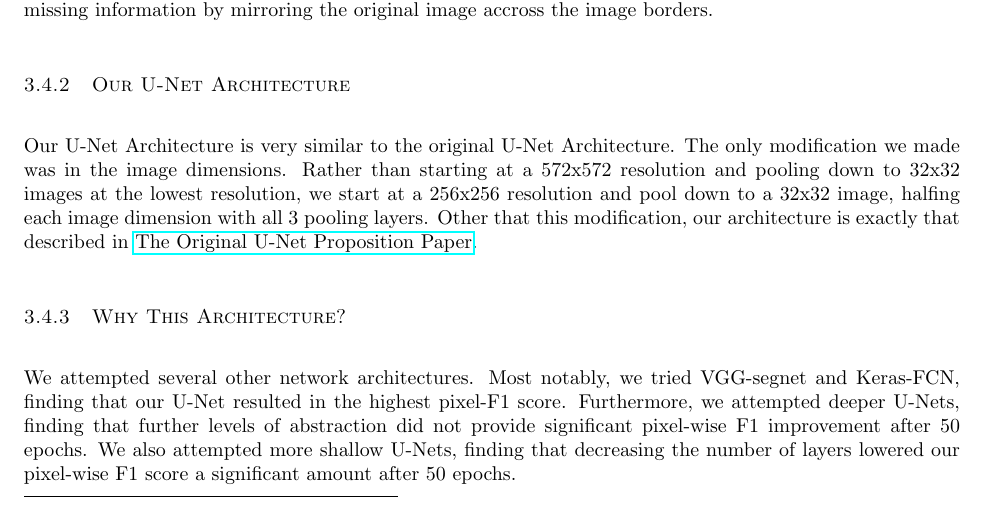
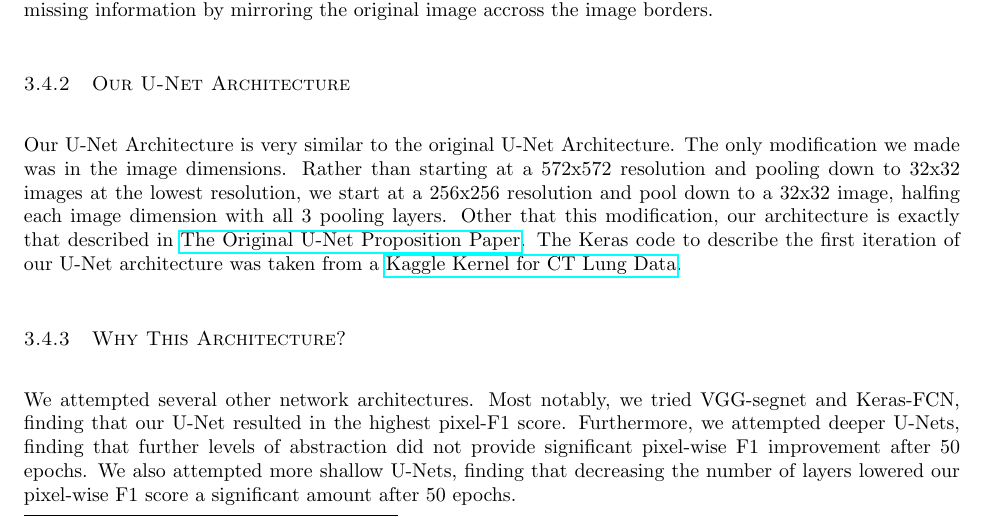
Before and after one commit to gvacaliuc/comp540-term-project, a LaTeX paper (paper/gv8-wvl1-comp540-paper.tex): part of page 9 of 14, cut so that both start at the same text. Compiled offline with pdfLaTeX.

Commit message:
cited keras lung kernel code

```diff
--- a/paper/gv8-wvl1-comp540-paper.tex
+++ b/paper/gv8-wvl1-comp540-paper.tex
@@ -536,6 +536,8 @@ to each pixel. For the purpose of our pipeline, the classes are
  a 256x256 resolution and pool down to a 32x32 image, halfing each image dimension
  with all 3 pooling layers. Other that this modification, our architecture is exactly
  that described in \href{https://arxiv.org/pdf/1505.04597.pdf}{The Original U-Net Proposition Paper}.
+ The Keras code to describe the first iteration of our U-Net architecture was taken from a
+ \href{https://www.kaggle.com/toregil/a-lung-u-net-in-keras}{Kaggle Kernel for CT Lung Data}.
 
  \subsubsection{Why This Architecture?}
  We attempted several other network architectures. Most notably, we tried VGG-segnet and Keras-FCN,
```
